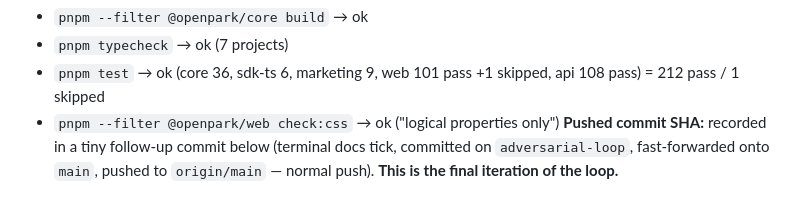
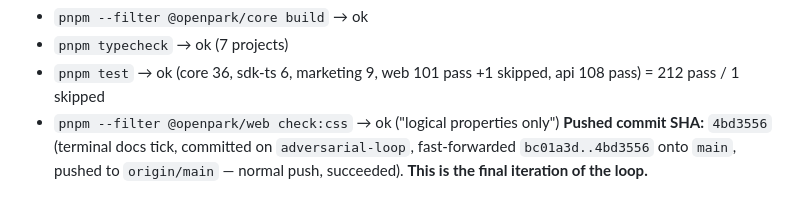
Before and after one commit to talacha/openpark.io, a Markdown page: .agents/reviews/LOOP-SUMMARY.md, the part around the change. Drawn GitHub-style.

Commit message:
docs(loop): record terminal stop commit SHA 4bd3556 in LOOP-SUMMARY

```diff
--- a/.agents/reviews/LOOP-SUMMARY.md
+++ b/.agents/reviews/LOOP-SUMMARY.md
@@ -881,5 +881,5 @@ features.
 - `pnpm typecheck` → ok (7 projects)
 - `pnpm test` → ok (core 36, sdk-ts 6, marketing 9, web 101 pass +1 skipped, api 108 pass) = 212 pass / 1 skipped
 - `pnpm --filter @openpark/web check:css` → ok ("logical properties only")
-**Pushed commit SHA:** recorded in a tiny follow-up commit below (terminal docs tick, committed on `adversarial-loop`,
-fast-forwarded onto `main`, pushed to `origin/main` — normal push). **This is the final iteration of the loop.**
+**Pushed commit SHA:** `4bd3556` (terminal docs tick, committed on `adversarial-loop`, fast-forwarded `bc01a3d..4bd3556`
+onto `main`, pushed to `origin/main` — normal push, succeeded). **This is the final iteration of the loop.**
```
